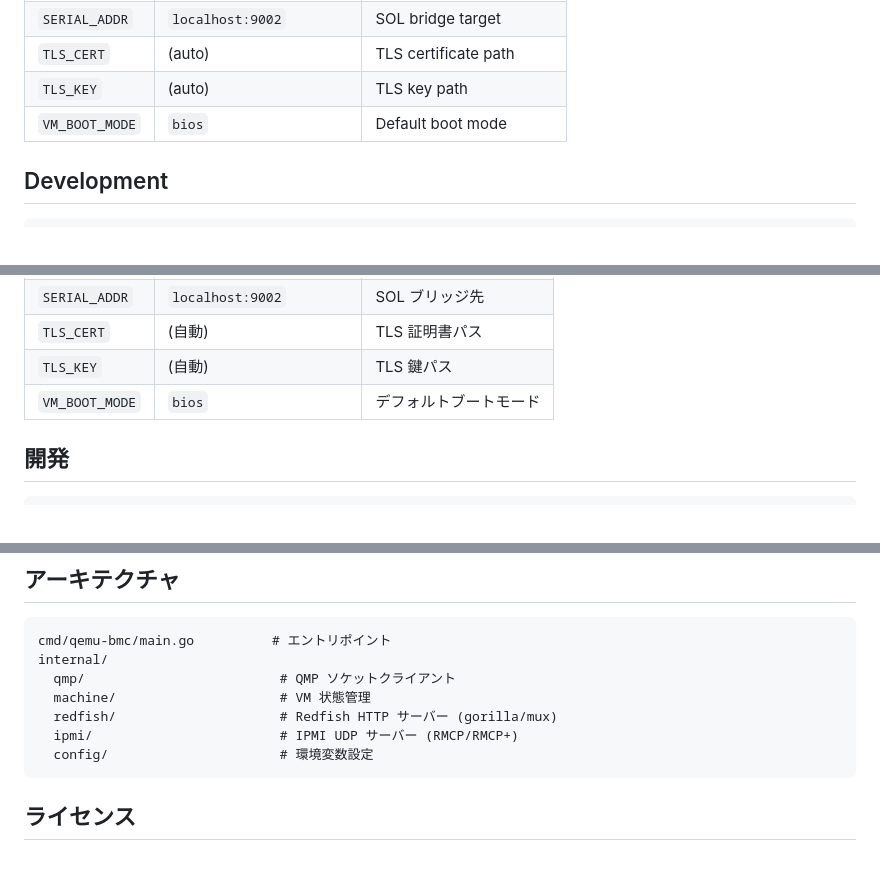
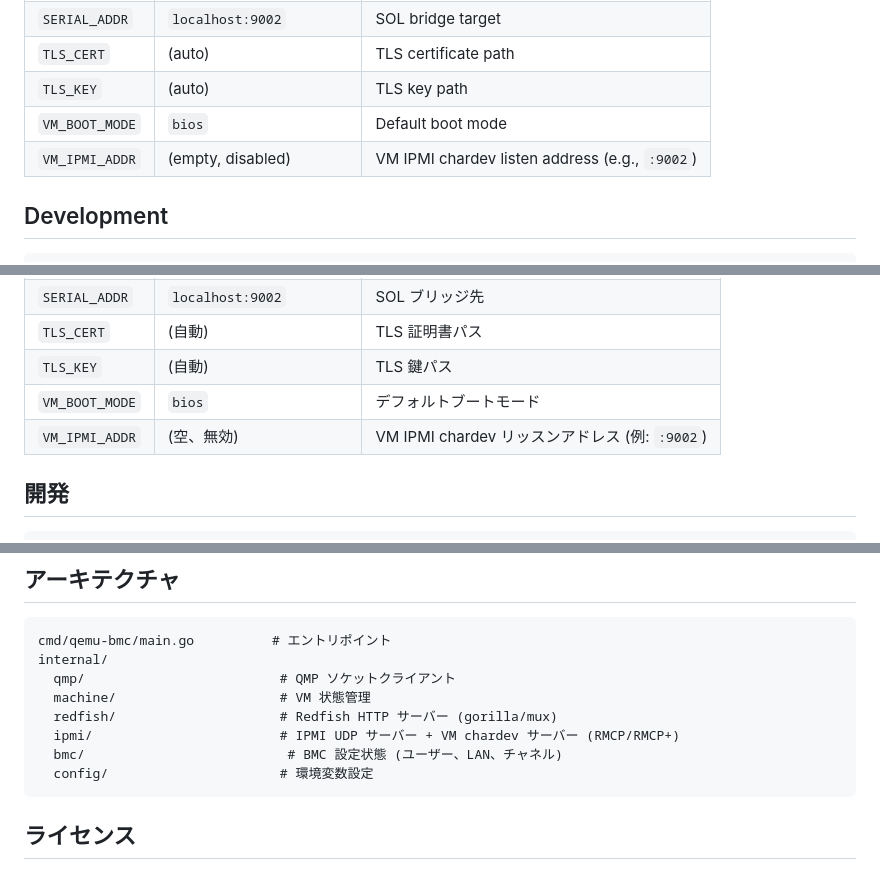
Before and after one commit to tjst-t/qemu-bmc, a Markdown page: README.md, 3 parts joined by grey strips. GitHub-like rendering.

````diff
--- a/README.md
+++ b/README.md
@@ -148,6 +182,7 @@ ipmitool -I lanplus -H localhost -U admin -P password chassis bootdev pxe
 | `TLS_CERT` | (auto) | TLS certificate path |
 | `TLS_KEY` | (auto) | TLS key path |
 | `VM_BOOT_MODE` | `bios` | Default boot mode |
+| `VM_IPMI_ADDR` | (empty, disabled) | VM IPMI chardev listen address (e.g., `:9002`) |
 
 ## Development
 
@@ -333,6 +403,7 @@ ipmitool -I lanplus -H localhost -U admin -P password chassis bootdev pxe
 | `TLS_CERT` | (自動) | TLS 証明書パス |
 | `TLS_KEY` | (自動) | TLS 鍵パス |
 | `VM_BOOT_MODE` | `bios` | デフォルトブートモード |
+| `VM_IPMI_ADDR` | (空、無効) | VM IPMI chardev リッスンアドレス (例: `:9002`) |
 
 ## 開発
 
@@ -358,7 +429,8 @@ internal/
   qmp/                         # QMP ソケットクライアント
   machine/                     # VM 状態管理
   redfish/                     # Redfish HTTP サーバー (gorilla/mux)
-  ipmi/                        # IPMI UDP サーバー (RMCP/RMCP+)
+  ipmi/                        # IPMI UDP サーバー + VM chardev サーバー (RMCP/RMCP+)
+  bmc/                          # BMC 設定状態 (ユーザー、LAN、チャネル)
   config/                      # 環境変数設定
 ```
 
````
Also changed, not shown: other parts of README.md (+98 -29 lines), CLAUDE.md (+36 -1 lines).
